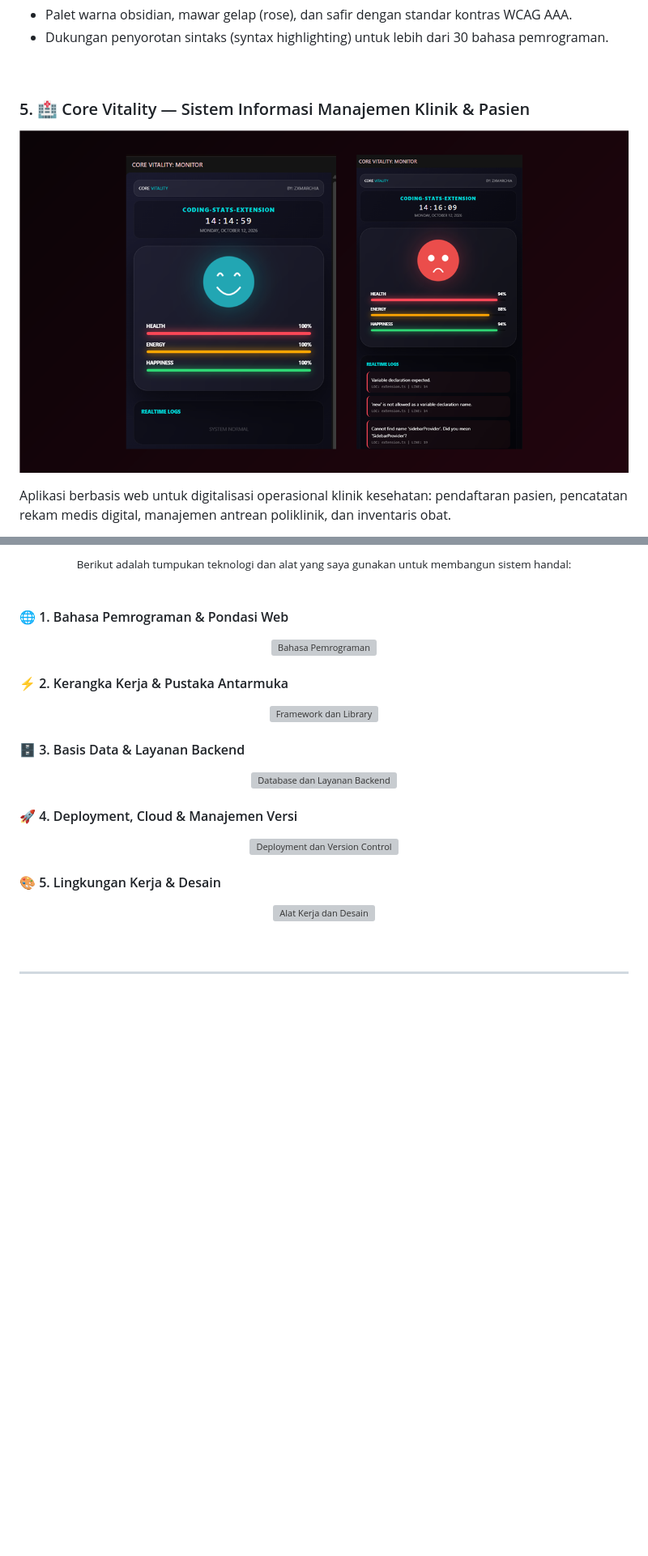
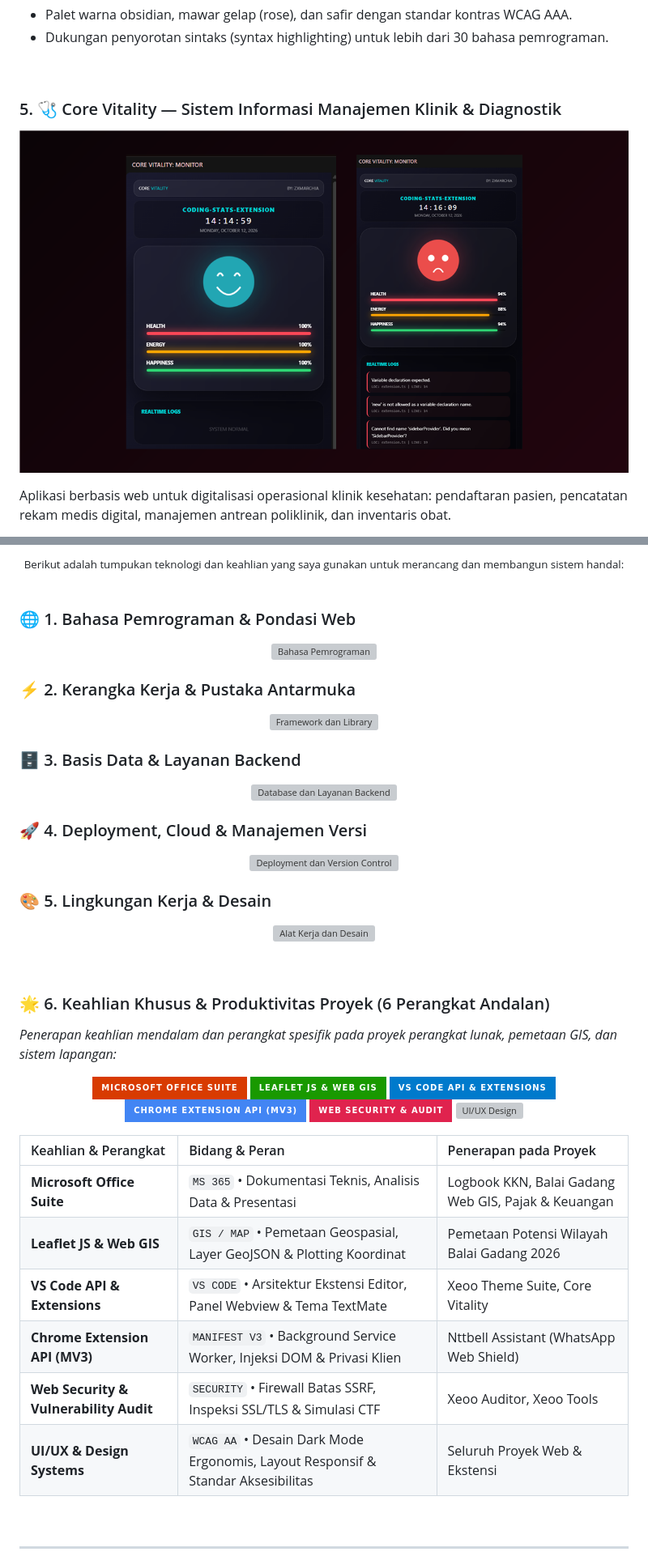
Before and after one commit to notbell1/notbell1, a Markdown page: Readme.md, 2 parts joined by grey strips. Shown at 81% size. Drawn GitHub-style; folded sections open; badges without logos; blank space fills up the shorter version; grey boxes are pictures that could not be loaded.

```diff
--- a/Readme.md
+++ b/Readme.md
@@ -310,10 +309,10 @@ Koleksi tema gelap premium untuk Visual Studio Code yang dirancang khusus untuk
 <!-- ========================================== -->
 <!-- PROYEK 5: CORE VITALITY -->
 <!-- ========================================== -->
-### 5. 🏥 Core Vitality — Sistem Informasi Manajemen Klinik & Pasien
+### 5. 🩺 Core Vitality — Sistem Informasi Manajemen Klinik & Diagnostik
 <p align="center">
   <a href="https://github.com/notbell1/core-vitality">
-    <img src="./assets/projects/core_vitality_banner.png" alt="Pratinjau Core Vitality" width="100%" style="max-width: 680px; border-radius: 8px; box-shadow: 0 4px 20px rgba(0,0,0,0.5);" />
+    <img src="https://raw.githubusercontent.com/notbell1/notbell1/main/assets/projects/core_vitality_banner.png" alt="Pratinjau Core Vitality" width="100%" />
   </a>
 </p>
 
@@ -448,34 +447,56 @@ Aplikasi pelayanan kesehatan hewan terpadu untuk Pusat Kesehatan Hewan (Puskeswa
 
 <div align="center">
-<sub>Berikut adalah tumpukan teknologi dan alat yang saya gunakan untuk membangun sistem handal:</sub>
+<sub>Berikut adalah tumpukan teknologi dan keahlian yang saya gunakan untuk merancang dan membangun sistem handal:</sub>
 </div>
 
 <br>
 
-#### 🌐 1. Bahasa Pemrograman & Pondasi Web
+### 🌐 1. Bahasa Pemrograman & Pondasi Web
 <p align="center">
   <img src="https://skillicons.dev/icons?i=ts,js,php,py,lua,html,css&perline=7" alt="Bahasa Pemrograman"/>
 </p>
 
-#### ⚡ 2. Kerangka Kerja & Pustaka Antarmuka
+### ⚡ 2. Kerangka Kerja & Pustaka Antarmuka
 <p align="center">
   <img src="https://skillicons.dev/icons?i=react,laravel,nodejs,vite,tailwind,bootstrap&perline=6" alt="Framework dan Library"/>
 </p>
 
-#### 🗄️ 3. Basis Data & Layanan Backend
+### 🗄️ 3. Basis Data & Layanan Backend
 <p align="center">
   <img src="https://skillicons.dev/icons?i=mysql,postgres,supabase&perline=3" alt="Database dan Layanan Backend"/>
 </p>
 
-#### 🚀 4. Deployment, Cloud & Manajemen Versi
+### 🚀 4. Deployment, Cloud & Manajemen Versi
 <p align="center">
   <img src="https://skillicons.dev/icons?i=vercel,git,github&perline=3" alt="Deployment dan Version Control"/>
 </p>
 
-#### 🎨 5. Lingkungan Kerja & Desain
+### 🎨 5. Lingkungan Kerja & Desain
 <p align="center">
   <img src="https://skillicons.dev/icons?i=vscode,figma&perline=2" alt="Alat Kerja dan Desain"/>
 </p>
 
 <br>
 
+### 🌟 6. Keahlian Khusus & Produktivitas Proyek (6 Perangkat Andalan)
+*Penerapan keahlian mendalam dan perangkat spesifik pada proyek perangkat lunak, pemetaan GIS, dan sistem lapangan:*
+
+<p align="center">
+  <img src="https://img.shields.io/badge/Microsoft_Office_Suite-D83B01?style=for-the-badge&logo=microsoftoffice&logoColor=white" alt="Microsoft Office"/>
+  <img src="https://img.shields.io/badge/Leaflet_JS_%26_Web_GIS-199900?style=for-the-badge&logo=leaflet&logoColor=white" alt="Leaflet GIS"/>
+  <img src="https://img.shields.io/badge/VS_Code_API_%26_Extensions-007ACC?style=for-the-badge&logo=visualstudiocode&logoColor=white" alt="VS Code API"/>
+  <br>
+  <img src="https://img.shields.io/badge/Chrome_Extension_API_(MV3)-4285F4?style=for-the-badge&logo=googlechrome&logoColor=white" alt="Chrome MV3"/>
+  <img src="https://img.shields.io/badge/Web_Security_%26_Audit-E0234E?style=for-the-badge&logo=kalilinux&logoColor=white" alt="Web Security"/>
+  <img src="https://img.shields.io/badge/UI%2FUX_%26_Design_Systems-F24E1E?style=for-the-badge&logo=figma&logoColor=white" alt="UI/UX Design"/>
+</p>
+
+| Keahlian & Perangkat | Bidang & Peran | Penerapan pada Proyek |
+| :--- | :--- | :--- |
+| **Microsoft Office Suite** | `MS 365` &bull; Dokumentasi Teknis, Analisis Data & Presentasi | Logbook KKN, Balai Gadang Web GIS, Pajak & Keuangan |
+| **Leaflet JS & Web GIS** | `GIS / MAP` &bull; Pemetaan Geospasial, Layer GeoJSON & Plotting Koordinat | Pemetaan Potensi Wilayah Balai Gadang 2026 |
+| **VS Code API & Extensions** | `VS CODE` &bull; Arsitektur Ekstensi Editor, Panel Webview & Tema TextMate | Xeoo Theme Suite, Core Vitality |
+| **Chrome Extension API (MV3)** | `MANIFEST V3` &bull; Background Service Worker, Injeksi DOM & Privasi Klien | Nttbell Assistant (WhatsApp Web Shield) |
+| **Web Security & Vulnerability Audit** | `SECURITY` &bull; Firewall Batas SSRF, Inspeksi SSL/TLS & Simulasi CTF | Xeoo Auditor, Xeoo Tools |
+| **UI/UX & Design Systems** | `WCAG AA` &bull; Desain Dark Mode Ergonomis, Layout Responsif & Standar Aksesibilitas | Seluruh Proyek Web & Ekstensi |
+
```
Also changed, not shown: other parts of Readme.md (+62 -73 lines), assets/projects/portfolio_home.png.
